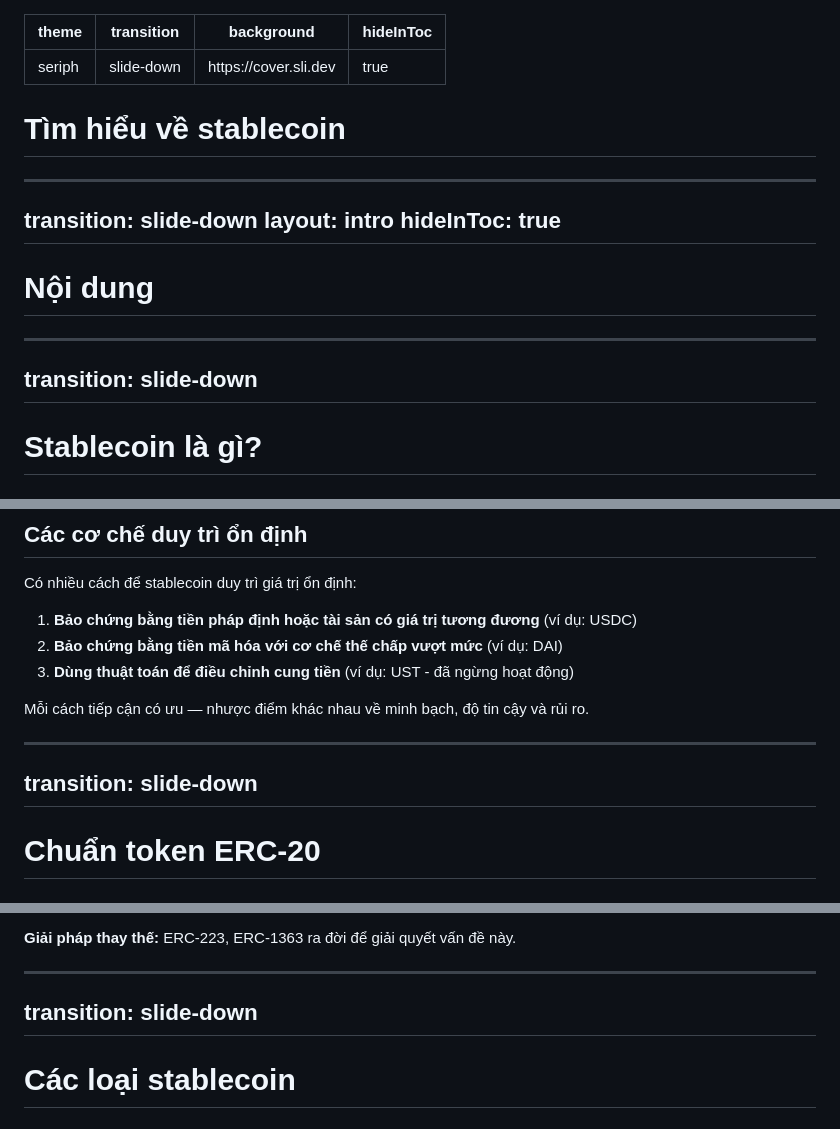
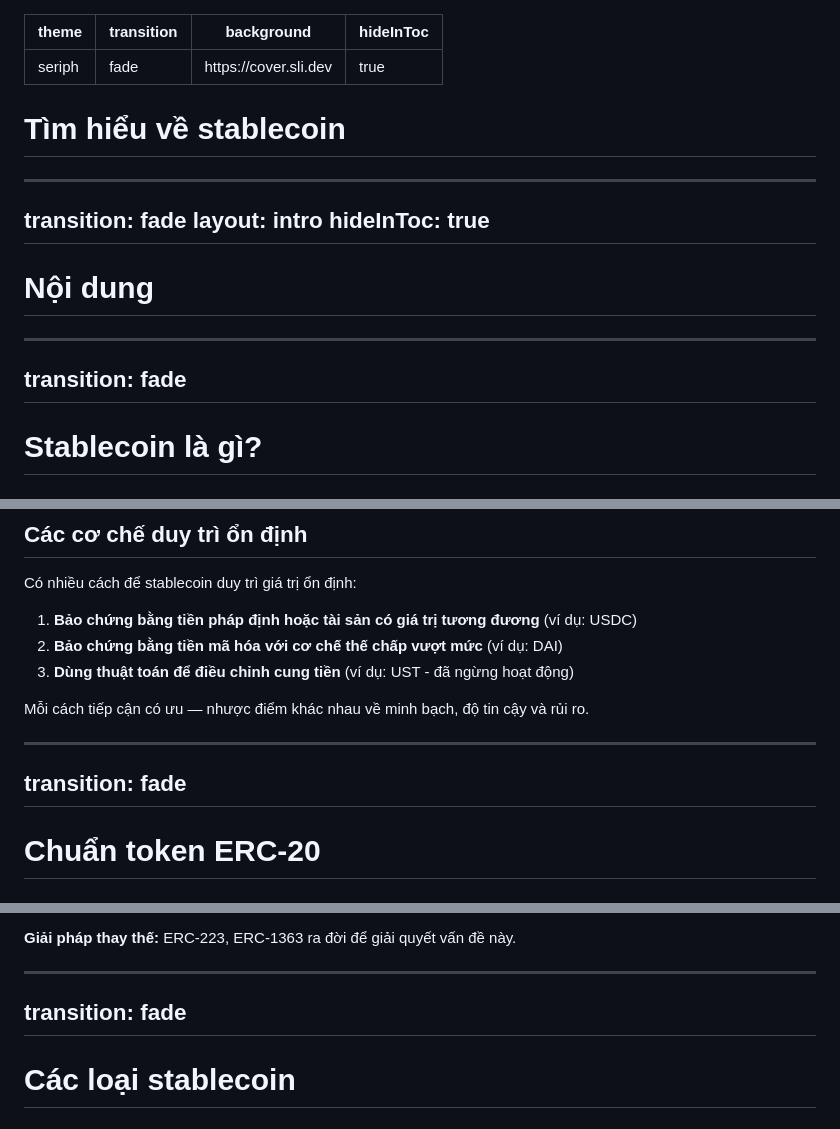
Before and after one commit to 2giosangmitom/seminar-stablecoin, a Markdown page: slides.md, 3 parts joined by grey strips. GitHub-like rendering.

Commit message:
update slide

```diff
--- a/slides.md
+++ b/slides.md
@@ -1,6 +1,6 @@
 ---
 theme: seriph
-transition: slide-down
+transition: fade
 background: https://cover.sli.dev
 hideInToc: true
 ---
@@ -8,7 +8,7 @@ hideInToc: true
 # Tìm hiểu về stablecoin
 
 ---
-transition: slide-down
+transition: fade
 layout: intro
 hideInToc: true
 ---
@@ -18,7 +18,7 @@ hideInToc: true
 <Toc />
 
 ---
-transition: slide-down
+transition: fade
 ---
 
 # Stablecoin là gì?
@@ -50,7 +50,7 @@ Có nhiều cách để stablecoin duy trì giá trị ổn định:
 Mỗi cách tiếp cận có ưu — nhược điểm khác nhau về minh bạch, độ tin cậy và rủi ro.
 
 ---
-transition: slide-down
+transition: fade
 ---
 
 # Chuẩn token ERC-20
@@ -116,7 +116,7 @@ Khi token ERC-20 được gửi đến một smart contract không được thi
 **Giải pháp thay thế:** ERC-223, ERC-1363 ra đời để giải quyết vấn đề này.
 
 ---
-transition: slide-down
+transition: fade
 ---
 
 # Các loại stablecoin
```
Also changed, not shown: other parts of slides.md (+9 -9 lines).
